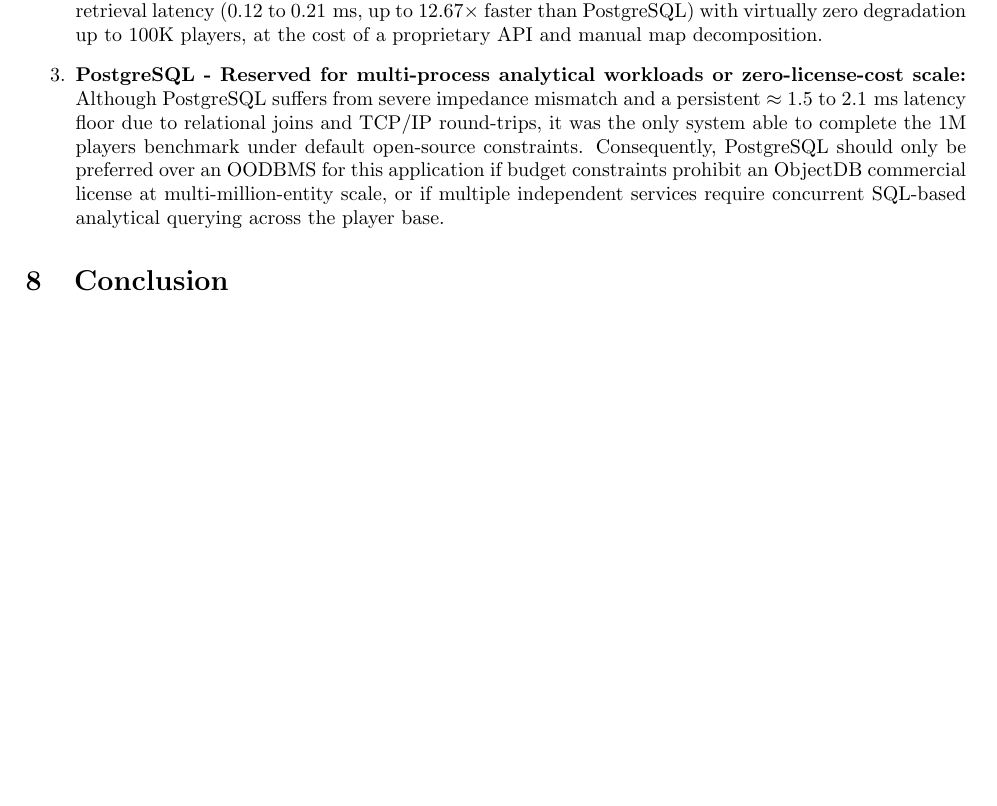
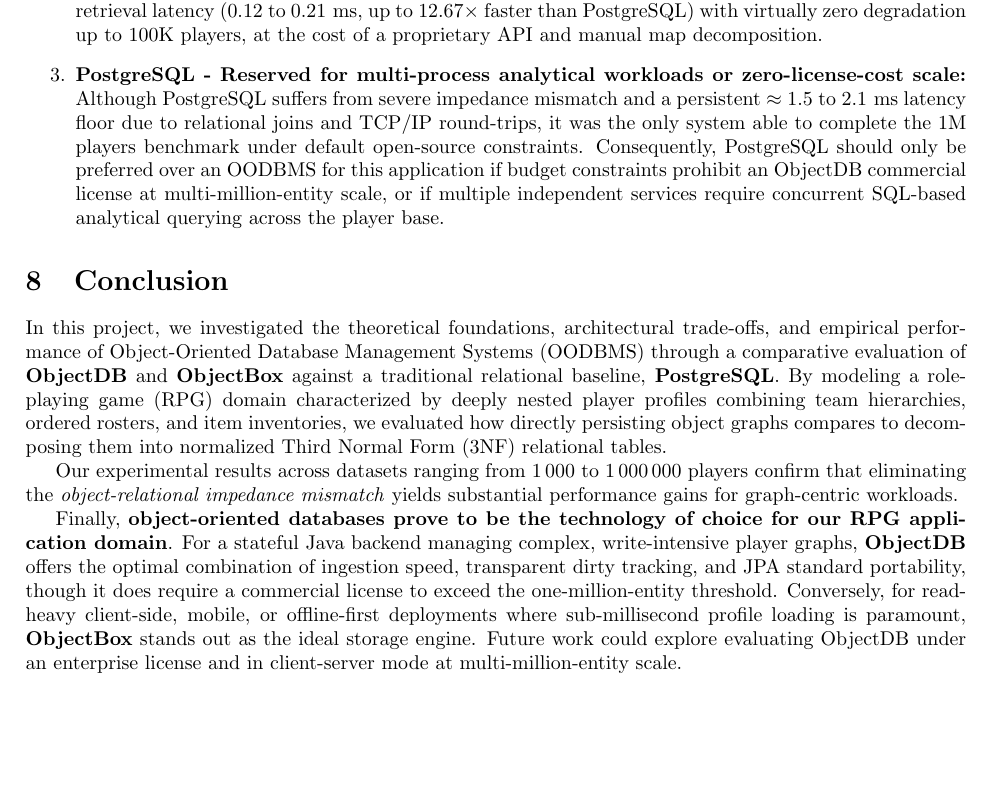
Before and after one commit to FilipeDevs/info-h415-project, a LaTeX document (report/main.tex): part of page 17 of 18, cut so that both start at the same text, the shorter picture padded with empty space. Compiled offline with pdfLaTeX.

Commit message:
conclusion

```diff
--- a/report/main.tex
+++ b/report/main.tex
@@ -797,6 +797,11 @@
 \end{enumerate}
 
 \section{Conclusion}
+In this project, we investigated the theoretical foundations, architectural trade-offs, and empirical performance of Object-Oriented Database Management Systems (OODBMS) through a comparative evaluation of \textbf{ObjectDB} and \textbf{ObjectBox} against a traditional relational baseline, \textbf{PostgreSQL}. By modeling a role-playing game (RPG) domain characterized by deeply nested player profiles combining team hierarchies, ordered rosters, and item inventories, we evaluated how directly persisting object graphs compares to decomposing them into normalized Third Normal Form (3NF) relational tables.
+
+Our experimental results across datasets ranging from $1\,000$ to $1\,000\,000$ players confirm that eliminating the \emph{object-relational impedance mismatch} yields substantial performance gains for graph-centric workloads.
+
+Finally, \textbf{object-oriented databases prove to be the technology of choice for our RPG application domain}. For a stateful Java backend managing complex, write-intensive player graphs, \textbf{ObjectDB} offers the optimal combination of ingestion speed, transparent dirty tracking, and JPA standard portability, though it does require a commercial license to exceed the one-million-entity threshold. Conversely, for read-heavy client-side, mobile, or offline-first deployments where sub-millisecond profile loading is paramount, \textbf{ObjectBox} stands out as the ideal storage engine. Future work could explore evaluating ObjectDB under an enterprise license and in client-server mode at multi-million-entity scale.
 
 \section{Bibliography and Appendices}
 
```
